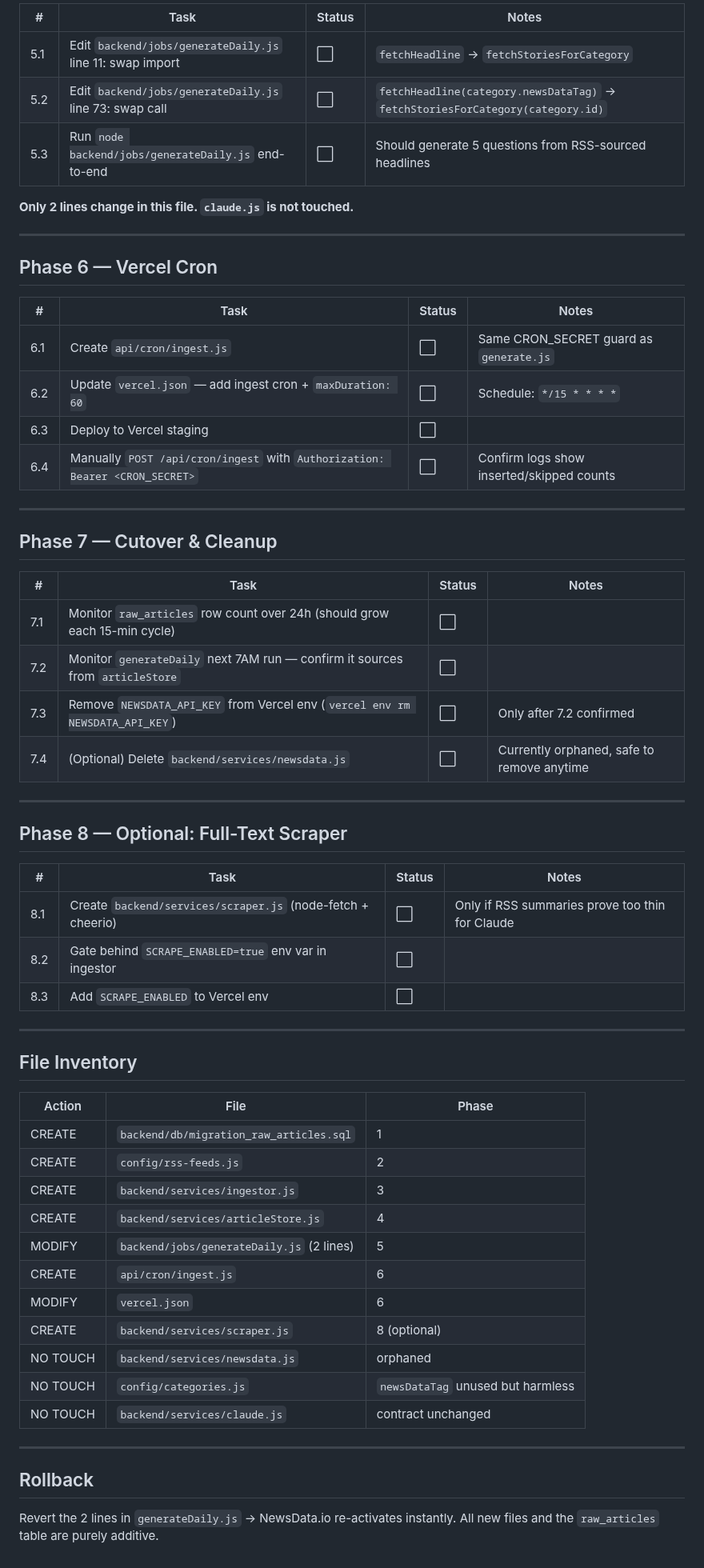
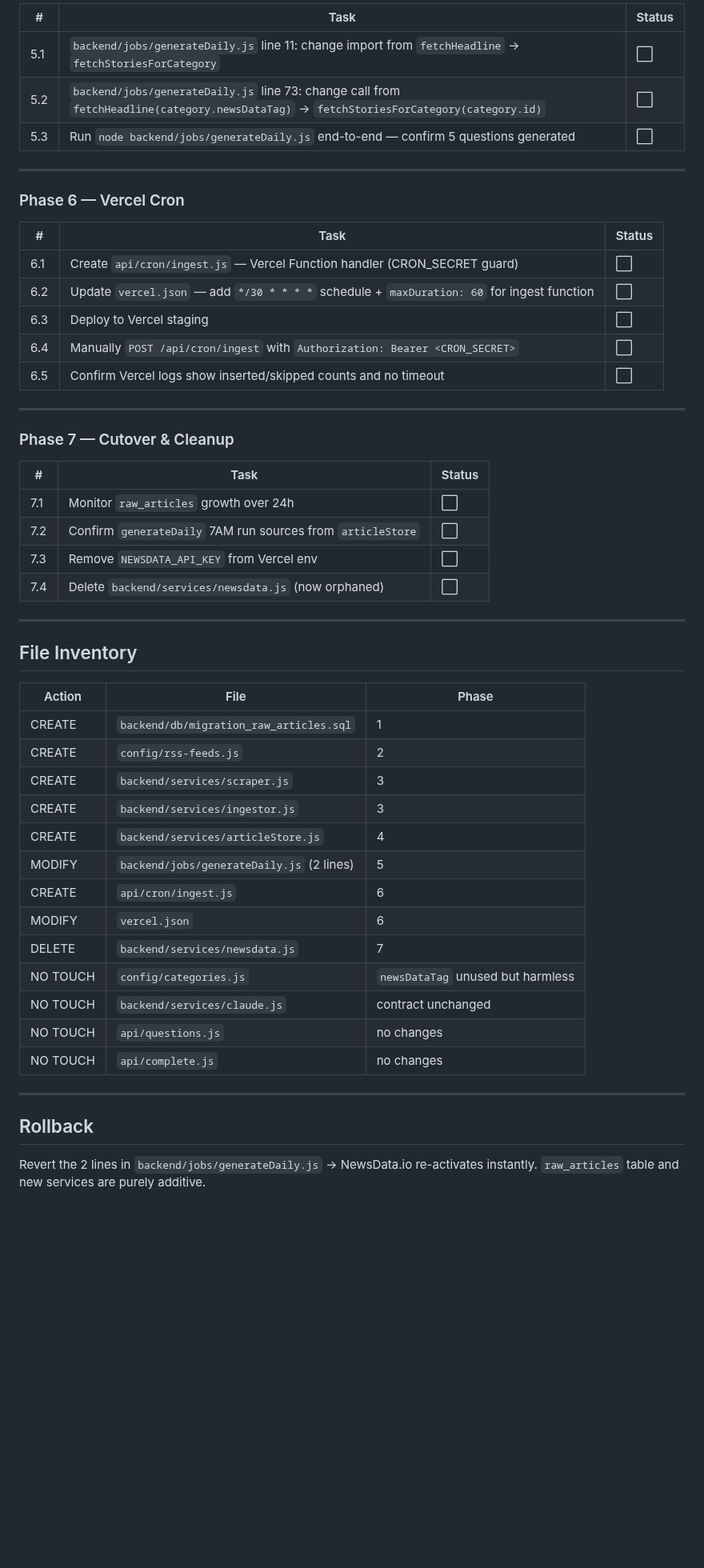
Before and after one commit to aishvar23/quydly, a Markdown page: RSS_PIPELINE.md, the part around one of its changes. Shown at 80% size. GitHub-like rendering; blank space fills up the shorter version.

```diff
--- a/RSS_PIPELINE.md
+++ b/RSS_PIPELINE.md
@@ -116,43 +177,32 @@ Need: `world` ≥ 2, all others ≥ 1 (matches `EDITORIAL_MIX`).
 
-| # | Task | Status | Notes |
-|---|------|--------|-------|
-| 5.1 | Edit `backend/jobs/generateDaily.js` line 11: swap import | ⬜ | `fetchHeadline` → `fetchStoriesForCategory` |
-| 5.2 | Edit `backend/jobs/generateDaily.js` line 73: swap call | ⬜ | `fetchHeadline(category.newsDataTag)` → `fetchStoriesForCategory(category.id)` |
-| 5.3 | Run `node backend/jobs/generateDaily.js` end-to-end | ⬜ | Should generate 5 questions from RSS-sourced headlines |
-
-**Only 2 lines change in this file. `claude.js` is not touched.**
+| # | Task | Status |
+|---|------|--------|
+| 5.1 | `backend/jobs/generateDaily.js` line 11: change import from `fetchHeadline` → `fetchStoriesForCategory` | ⬜ |
+| 5.2 | `backend/jobs/generateDaily.js` line 73: change call from `fetchHeadline(category.newsDataTag)` → `fetchStoriesForCategory(category.id)` | ⬜ |
+| 5.3 | Run `node backend/jobs/generateDaily.js` end-to-end — confirm 5 questions generated | ⬜ |
 
 ---
 
-## Phase 6 — Vercel Cron
+### Phase 6 — Vercel Cron
 
-| # | Task | Status | Notes |
-|---|------|--------|-------|
-| 6.1 | Create `api/cron/ingest.js` | ⬜ | Same CRON_SECRET guard as `generate.js` |
-| 6.2 | Update `vercel.json` — add ingest cron + `maxDuration: 60` | ⬜ | Schedule: `*/15 * * * *` |
-| 6.3 | Deploy to Vercel staging | ⬜ | |
-| 6.4 | Manually `POST /api/cron/ingest` with `Authorization: Bearer <CRON_SECRET>` | ⬜ | Confirm logs show inserted/skipped counts |
+| # | Task | Status |
+|---|------|--------|
+| 6.1 | Create `api/cron/ingest.js` — Vercel Function handler (CRON_SECRET guard) | ⬜ |
+| 6.2 | Update `vercel.json` — add `*/30 * * * *` schedule + `maxDuration: 60` for ingest function | ⬜ |
+| 6.3 | Deploy to Vercel staging | ⬜ |
+| 6.4 | Manually `POST /api/cron/ingest` with `Authorization: Bearer <CRON_SECRET>` | ⬜ |
+| 6.5 | Confirm Vercel logs show inserted/skipped counts and no timeout | ⬜ |
 
 ---
 
-## Phase 7 — Cutover & Cleanup
+### Phase 7 — Cutover & Cleanup
 
-| # | Task | Status | Notes |
-|---|------|--------|-------|
-| 7.1 | Monitor `raw_articles` row count over 24h (should grow each 15-min cycle) | ⬜ | |
-| 7.2 | Monitor `generateDaily` next 7AM run — confirm it sources from `articleStore` | ⬜ | |
-| 7.3 | Remove `NEWSDATA_API_KEY` from Vercel env (`vercel env rm NEWSDATA_API_KEY`) | ⬜ | Only after 7.2 confirmed |
-| 7.4 | (Optional) Delete `backend/services/newsdata.js` | ⬜ | Currently orphaned, safe to remove anytime |
-
----
-
-## Phase 8 — Optional: Full-Text Scraper
-
-| # | Task | Status | Notes |
-|---|------|--------|-------|
-| 8.1 | Create `backend/services/scraper.js` (node-fetch + cheerio) | ⬜ | Only if RSS summaries prove too thin for Claude |
-| 8.2 | Gate behind `SCRAPE_ENABLED=true` env var in ingestor | ⬜ | |
-| 8.3 | Add `SCRAPE_ENABLED` to Vercel env | ⬜ | |
+| # | Task | Status |
+|---|------|--------|
+| 7.1 | Monitor `raw_articles` growth over 24h | ⬜ |
+| 7.2 | Confirm `generateDaily` 7AM run sources from `articleStore` | ⬜ |
+| 7.3 | Remove `NEWSDATA_API_KEY` from Vercel env | ⬜ |
+| 7.4 | Delete `backend/services/newsdata.js` (now orphaned) | ⬜ |
 
 ---
 
@@ -162,18 +212,20 @@ Need: `world` ≥ 2, all others ≥ 1 (matches `EDITORIAL_MIX`).
 |--------|------|-------|
 | CREATE | `backend/db/migration_raw_articles.sql` | 1 |
 | CREATE | `config/rss-feeds.js` | 2 |
+| CREATE | `backend/services/scraper.js` | 3 |
 | CREATE | `backend/services/ingestor.js` | 3 |
 | CREATE | `backend/services/articleStore.js` | 4 |
 | MODIFY | `backend/jobs/generateDaily.js` (2 lines) | 5 |
 | CREATE | `api/cron/ingest.js` | 6 |
 | MODIFY | `vercel.json` | 6 |
-| CREATE | `backend/services/scraper.js` | 8 (optional) |
-| NO TOUCH | `backend/services/newsdata.js` | orphaned |
+| DELETE | `backend/services/newsdata.js` | 7 |
 | NO TOUCH | `config/categories.js` | `newsDataTag` unused but harmless |
 | NO TOUCH | `backend/services/claude.js` | contract unchanged |
+| NO TOUCH | `api/questions.js` | no changes |
+| NO TOUCH | `api/complete.js` | no changes |
 
 ---
 
 ## Rollback
 
-Revert the 2 lines in `generateDaily.js` → NewsData.io re-activates instantly. All new files and the `raw_articles` table are purely additive.
+Revert the 2 lines in `backend/jobs/generateDaily.js` → NewsData.io re-activates instantly. `raw_articles` table and new services are purely additive.
```
Also changed, not shown: other parts of RSS_PIPELINE.md (+121 -60 lines).
